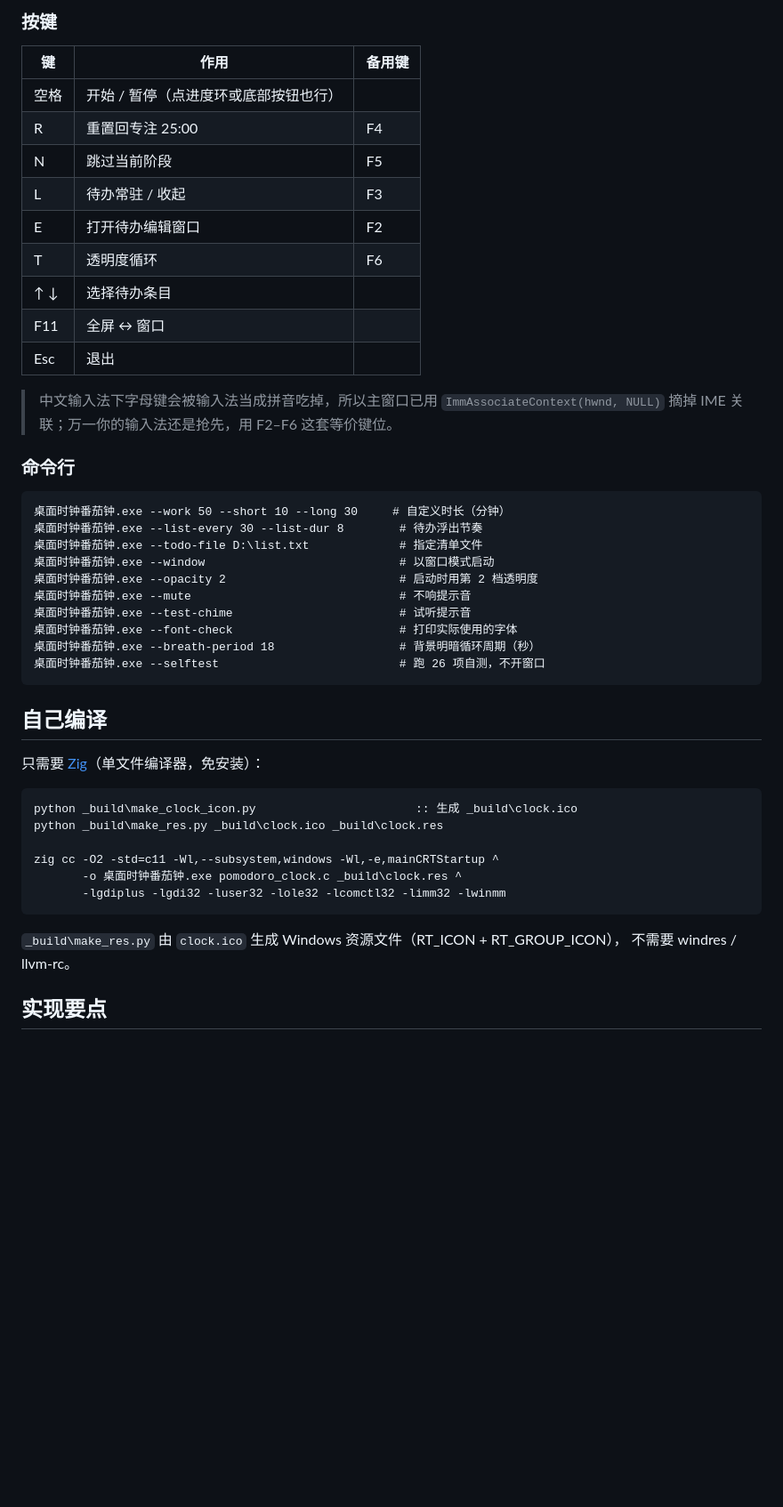
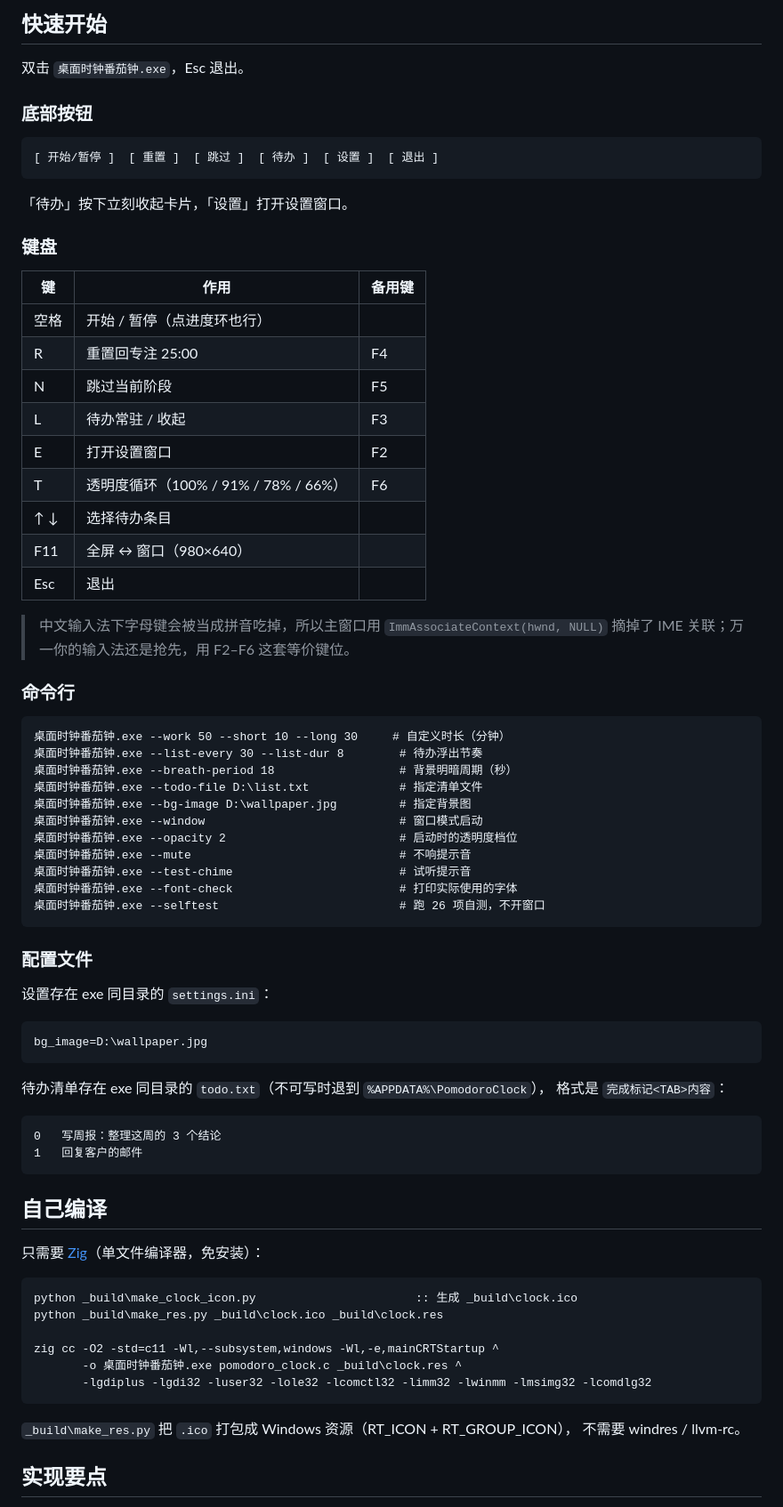
Before and after one commit to juhao138/pomodoro-clock, a Markdown page: README.md, the part around one of its changes. Shown at 89% size. Rendered like a GitHub page; blank space fills up the shorter version.

````diff
--- a/README.md
+++ b/README.md
@@ -34,34 +28,63 @@
 
-### 按键
+## 快速开始
+
+双击 `桌面时钟番茄钟.exe`，Esc 退出。
+
+### 底部按钮
+
+```
+[ 开始/暂停 ]  [ 重置 ]  [ 跳过 ]  [ 待办 ]  [ 设置 ]  [ 退出 ]
+```
+
+「待办」按下立刻收起卡片，「设置」打开设置窗口。
+
+### 键盘
 
 | 键 | 作用 | 备用键 |
 |---|---|---|
-| 空格 | 开始 / 暂停（点进度环或底部按钮也行） | |
+| 空格 | 开始 / 暂停（点进度环也行） | |
 | R | 重置回专注 25:00 | F4 |
 | N | 跳过当前阶段 | F5 |
 | L | 待办常驻 / 收起 | F3 |
-| E | 打开待办编辑窗口 | F2 |
-| T | 透明度循环 | F6 |
+| E | 打开设置窗口 | F2 |
+| T | 透明度循环（100% / 91% / 78% / 66%） | F6 |
 | ↑ ↓ | 选择待办条目 | |
-| F11 | 全屏 ↔ 窗口 | |
+| F11 | 全屏 ↔ 窗口（980×640） | |
 | Esc | 退出 | |
 
-> 中文输入法下字母键会被输入法当成拼音吃掉，所以主窗口已用 `ImmAssociateContext(hwnd, NULL)`
-> 摘掉 IME 关联；万一你的输入法还是抢先，用 F2–F6 这套等价键位。
+> 中文输入法下字母键会被当成拼音吃掉，所以主窗口用 `ImmAssociateContext(hwnd, NULL)`
+> 摘掉了 IME 关联；万一你的输入法还是抢先，用 F2–F6 这套等价键位。
 
 ### 命令行
 
 ```
 桌面时钟番茄钟.exe --work 50 --short 10 --long 30     # 自定义时长（分钟）
 桌面时钟番茄钟.exe --list-every 30 --list-dur 8        # 待办浮出节奏
+桌面时钟番茄钟.exe --breath-period 18                  # 背景明暗周期（秒）
 桌面时钟番茄钟.exe --todo-file D:\list.txt             # 指定清单文件
-桌面时钟番茄钟.exe --window                            # 以窗口模式启动
-桌面时钟番茄钟.exe --opacity 2                         # 启动时用第 2 档透明度
+桌面时钟番茄钟.exe --bg-image D:\wallpaper.jpg         # 指定背景图
+桌面时钟番茄钟.exe --window                            # 窗口模式启动
+桌面时钟番茄钟.exe --opacity 2                         # 启动时的透明度档位
 桌面时钟番茄钟.exe --mute                              # 不响提示音
 桌面时钟番茄钟.exe --test-chime                        # 试听提示音
 桌面时钟番茄钟.exe --font-check                        # 打印实际使用的字体
-桌面时钟番茄钟.exe --breath-period 18                  # 背景明暗循环周期（秒）
 桌面时钟番茄钟.exe --selftest                          # 跑 26 项自测，不开窗口
+```
+
+### 配置文件
+
+设置存在 exe 同目录的 `settings.ini`：
+
+```ini
+bg_image=D:\wallpaper.jpg
+```
+
+待办清单存在 exe 同目录的 `todo.txt`（不可写时退到 `%APPDATA%\PomodoroClock`），
+格式是 `完成标记<TAB>内容`：
+
+```
+0	写周报：整理这周的 3 个结论
+1	回复客户的邮件
 ```
 
 ## 自己编译
@@ -74,10 +97,10 @@ python _build\make_res.py _build\clock.ico _build\clock.res
 
 zig cc -O2 -std=c11 -Wl,--subsystem,windows -Wl,-e,mainCRTStartup ^
        -o 桌面时钟番茄钟.exe pomodoro_clock.c _build\clock.res ^
-       -lgdiplus -lgdi32 -luser32 -lole32 -lcomctl32 -limm32 -lwinmm
+       -lgdiplus -lgdi32 -luser32 -lole32 -lcomctl32 -limm32 -lwinmm -lmsimg32 -lcomdlg32
 ```
 
-`_build\make_res.py` 由 `clock.ico` 生成 Windows 资源文件（RT_ICON + RT_GROUP_ICON），
+`_build\make_res.py` 把 `.ico` 打包成 Windows 资源（RT_ICON + RT_GROUP_ICON），
 不需要 windres / llvm-rc。
 
 ## 实现要点
````
Also changed, not shown: other parts of README.md (+29 -31 lines), docs/screenshots/custom-bg.png (added), docs/screenshots/main.png, docs/screenshots/settings.png (renamed from docs/screenshots/editor.png), docs/screenshots/windowed.png (deleted), 1 other file.
